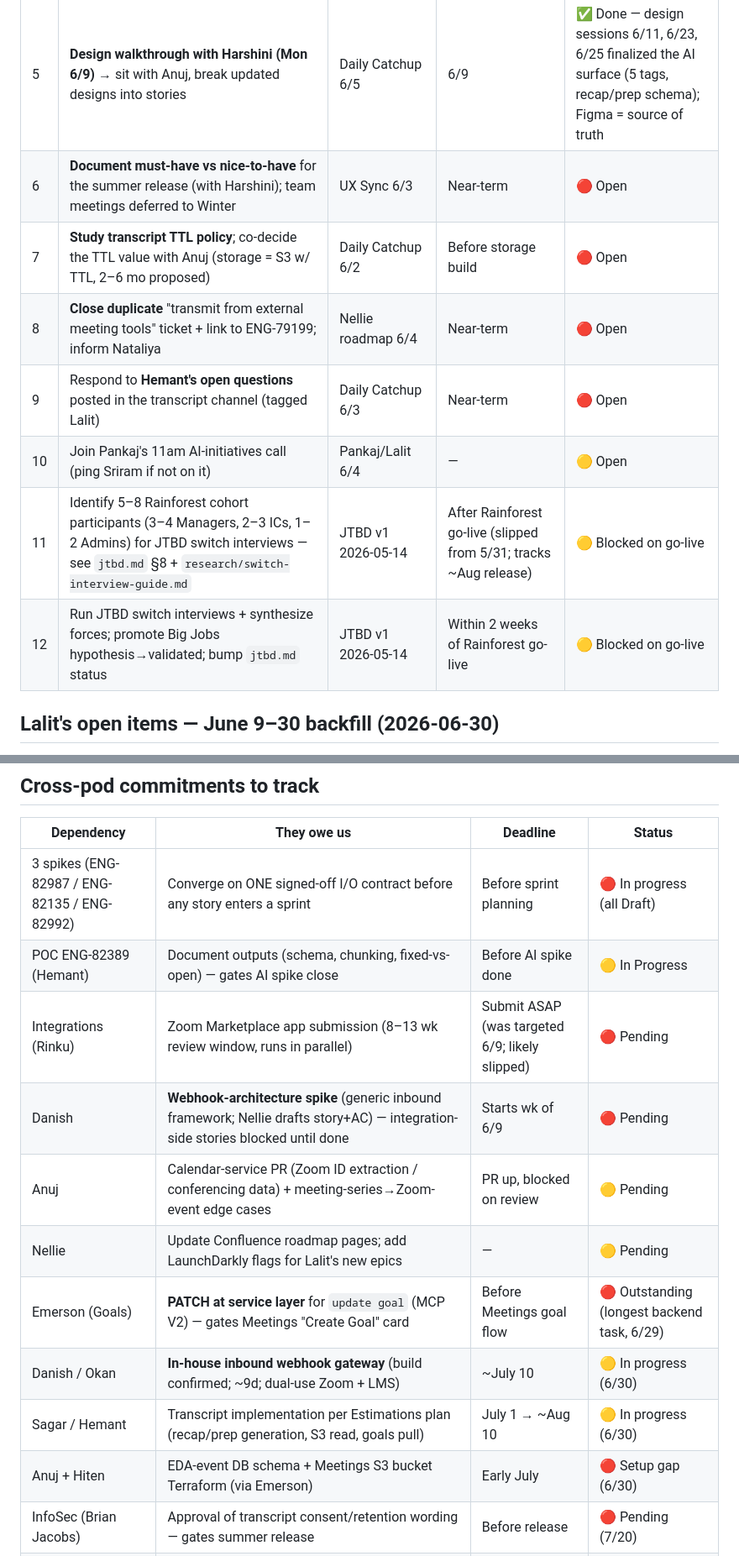
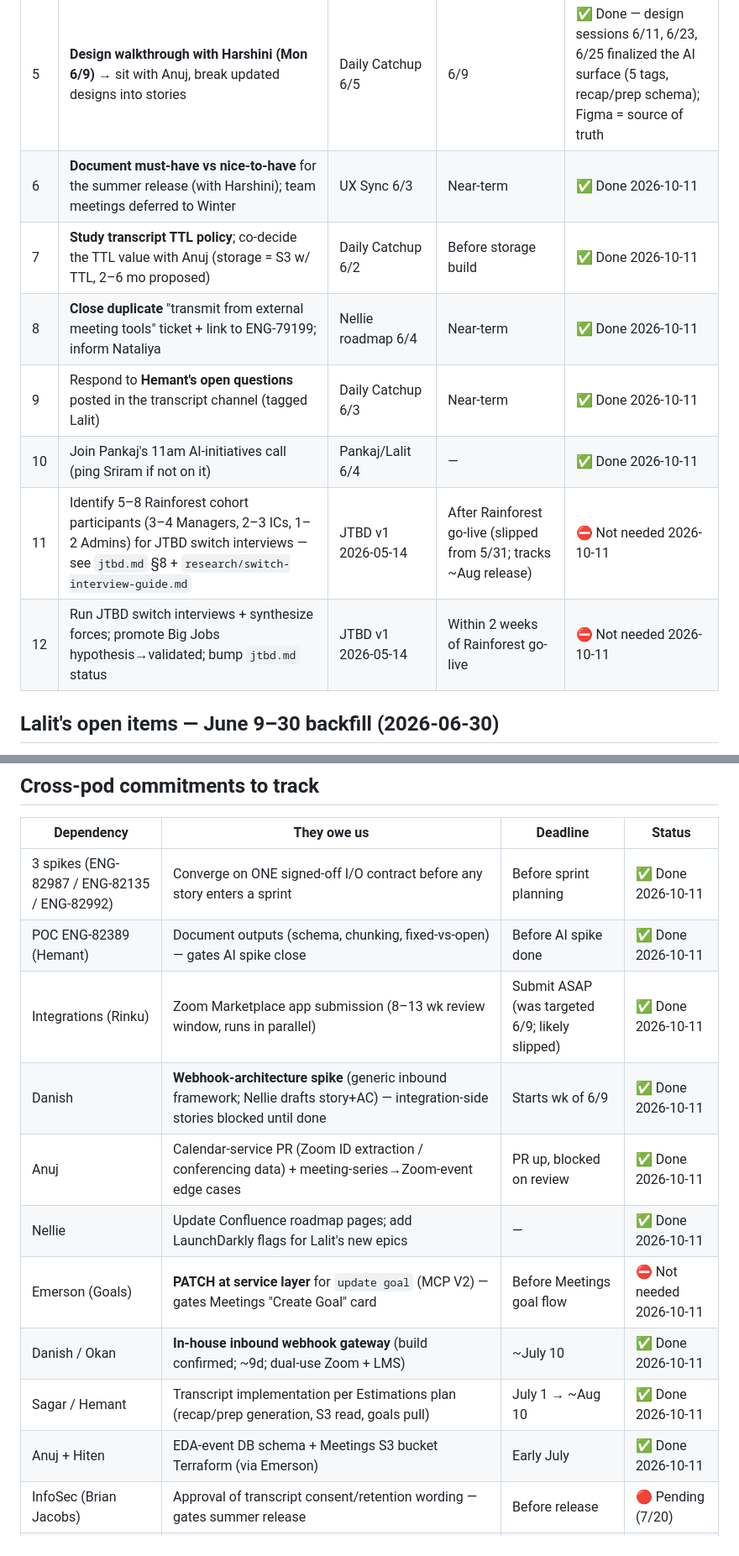
Before and after one commit to bw-lalitmaharana/team-os, a Markdown page: product/meeting-transcripts/open-actions.md, 2 parts joined by grey strips. Shown at 84% size. Drawn GitHub-style.

```diff
--- a/product/meeting-transcripts/open-actions.md
+++ b/product/meeting-transcripts/open-actions.md
@@ -12,12 +12,12 @@ Updated after each `/meeting-debrief`. Sorted by priority. **Refreshed 2026-06-0
 | 4 | Ratify **OPEN-D11** (inference substrate) once eng POC lands | Daily Catchup 2026-05-29 | ~mid-June 2026 | ✅ Resolved 2026-06-29 — direct LM inference server, Gemma 4 by Aug 10, 64K ctx |
 | 5 | **Design walkthrough with Harshini (Mon 6/9)** → sit with Anuj, break updated designs into stories | Daily Catchup 6/5 | 6/9 | ✅ Done — design sessions 6/11, 6/23, 6/25 finalized the AI surface (5 tags, recap/prep schema); Figma = source of truth |
-| 6 | **Document must-have vs nice-to-have** for the summer release (with Harshini); team meetings deferred to Winter | UX Sync 6/3 | Near-term | 🔴 Open |
-| 7 | **Study transcript TTL policy**; co-decide the TTL value with Anuj (storage = S3 w/ TTL, 2–6 mo proposed) | Daily Catchup 6/2 | Before storage build | 🔴 Open |
-| 8 | **Close duplicate** "transmit from external meeting tools" ticket + link to ENG-79199; inform Nataliya | Nellie roadmap 6/4 | Near-term | 🔴 Open |
-| 9 | Respond to **Hemant's open questions** posted in the transcript channel (tagged Lalit) | Daily Catchup 6/3 | Near-term | 🔴 Open |
-| 10 | Join Pankaj's 11am AI-initiatives call (ping Sriram if not on it) | Pankaj/Lalit 6/4 | — | 🟡 Open |
-| 11 | Identify 5–8 Rainforest cohort participants (3–4 Managers, 2–3 ICs, 1–2 Admins) for JTBD switch interviews — see `jtbd.md` §8 + `research/switch-interview-guide.md` | JTBD v1 2026-05-14 | After Rainforest go-live (slipped from 5/31; tracks ~Aug release) | 🟡 Blocked on go-live |
-| 12 | Run JTBD switch interviews + synthesize forces; promote Big Jobs hypothesis→validated; bump `jtbd.md` status | JTBD v1 2026-05-14 | Within 2 weeks of Rainforest go-live | 🟡 Blocked on go-live |
+| 6 | **Document must-have vs nice-to-have** for the summer release (with Harshini); team meetings deferred to Winter | UX Sync 6/3 | Near-term | ✅ Done 2026-10-11 |
+| 7 | **Study transcript TTL policy**; co-decide the TTL value with Anuj (storage = S3 w/ TTL, 2–6 mo proposed) | Daily Catchup 6/2 | Before storage build | ✅ Done 2026-10-11 |
+| 8 | **Close duplicate** "transmit from external meeting tools" ticket + link to ENG-79199; inform Nataliya | Nellie roadmap 6/4 | Near-term | ✅ Done 2026-10-11 |
+| 9 | Respond to **Hemant's open questions** posted in the transcript channel (tagged Lalit) | Daily Catchup 6/3 | Near-term | ✅ Done 2026-10-11 |
+| 10 | Join Pankaj's 11am AI-initiatives call (ping Sriram if not on it) | Pankaj/Lalit 6/4 | — | ✅ Done 2026-10-11 |
+| 11 | Identify 5–8 Rainforest cohort participants (3–4 Managers, 2–3 ICs, 1–2 Admins) for JTBD switch interviews — see `jtbd.md` §8 + `research/switch-interview-guide.md` | JTBD v1 2026-05-14 | After Rainforest go-live (slipped from 5/31; tracks ~Aug release) | ⛔ Not needed 2026-10-11 |
+| 12 | Run JTBD switch interviews + synthesize forces; promote Big Jobs hypothesis→validated; bump `jtbd.md` status | JTBD v1 2026-05-14 | Within 2 weeks of Rainforest go-live | ⛔ Not needed 2026-10-11 |
 
 ## Lalit's open items — June 9–30 backfill (2026-06-30)
 
@@ -148,16 +148,16 @@ Updated after each `/meeting-debrief`. Sorted by priority. **Refreshed 2026-06-0
 
 | Dependency | They owe us | Deadline | Status |
 |------------|-------------|----------|--------|
-| 3 spikes (ENG-82987 / ENG-82135 / ENG-82992) | Converge on ONE signed-off I/O contract before any story enters a sprint | Before sprint planning | 🔴 In progress (all Draft) |
-| POC ENG-82389 (Hemant) | Document outputs (schema, chunking, fixed-vs-open) — gates AI spike close | Before AI spike done | 🟡 In Progress |
-| Integrations (Rinku) | Zoom Marketplace app submission (8–13 wk review window, runs in parallel) | Submit ASAP (was targeted 6/9; likely slipped) | 🔴 Pending |
-| Danish | **Webhook-architecture spike** (generic inbound framework; Nellie drafts story+AC) — integration-side stories blocked until done | Starts wk of 6/9 | 🔴 Pending |
-| Anuj | Calendar-service PR (Zoom ID extraction / conferencing data) + meeting-series→Zoom-event edge cases | PR up, blocked on review | 🟡 Pending |
-| Nellie | Update Confluence roadmap pages; add LaunchDarkly flags for Lalit's new epics | — | 🟡 Pending |
-| Emerson (Goals) | **PATCH at service layer** for `update goal` (MCP V2) — gates Meetings "Create Goal" card | Before Meetings goal flow | 🔴 Outstanding (longest backend task, 6/29) |
-| Danish / Okan | **In-house inbound webhook gateway** (build confirmed; ~9d; dual-use Zoom + LMS) | ~July 10 | 🟡 In progress (6/30) |
-| Sagar / Hemant | Transcript implementation per Estimations plan (recap/prep generation, S3 read, goals pull) | July 1 → ~Aug 10 | 🟡 In progress (6/30) |
-| Anuj + Hiten | EDA-event DB schema + Meetings S3 bucket Terraform (via Emerson) | Early July | 🔴 Setup gap (6/30) |
+| 3 spikes (ENG-82987 / ENG-82135 / ENG-82992) | Converge on ONE signed-off I/O contract before any story enters a sprint | Before sprint planning | ✅ Done 2026-10-11 |
+| POC ENG-82389 (Hemant) | Document outputs (schema, chunking, fixed-vs-open) — gates AI spike close | Before AI spike done | ✅ Done 2026-10-11 |
+| Integrations (Rinku) | Zoom Marketplace app submission (8–13 wk review window, runs in parallel) | Submit ASAP (was targeted 6/9; likely slipped) | ✅ Done 2026-10-11 |
+| Danish | **Webhook-architecture spike** (generic inbound framework; Nellie drafts story+AC) — integration-side stories blocked until done | Starts wk of 6/9 | ✅ Done 2026-10-11 |
+| Anuj | Calendar-service PR (Zoom ID extraction / conferencing data) + meeting-series→Zoom-event edge cases | PR up, blocked on review | ✅ Done 2026-10-11 |
+| Nellie | Update Confluence roadmap pages; add LaunchDarkly flags for Lalit's new epics | — | ✅ Done 2026-10-11 |
+| Emerson (Goals) | **PATCH at service layer** for `update goal` (MCP V2) — gates Meetings "Create Goal" card | Before Meetings goal flow | ⛔ Not needed 2026-10-11 |
+| Danish / Okan | **In-house inbound webhook gateway** (build confirmed; ~9d; dual-use Zoom + LMS) | ~July 10 | ✅ Done 2026-10-11 |
+| Sagar / Hemant | Transcript implementation per Estimations plan (recap/prep generation, S3 read, goals pull) | July 1 → ~Aug 10 | ✅ Done 2026-10-11 |
+| Anuj + Hiten | EDA-event DB schema + Meetings S3 bucket Terraform (via Emerson) | Early July | ✅ Done 2026-10-11 |
 | InfoSec (Brian Jacobs) | Approval of transcript consent/retention wording — gates summer release | Before release | 🔴 Pending (7/20) |
 | Nellie | MCP tool inventory + Anthropic design resources to Tejas/Lalit; heads-up to JB on webhooks; Bhavesh pre-processing fiscal-year rollover | — | 🟡 Pending (7/20) |
 | Tejas | Customer-reported fiscal-year/pre-processing bug list to Nellie; MCP follow-up w/ Pankaj | — | 🟡 Pending (7/21) |
```
Also changed, not shown: other parts of product/meeting-transcripts/open-actions.md (+16 -16 lines).
